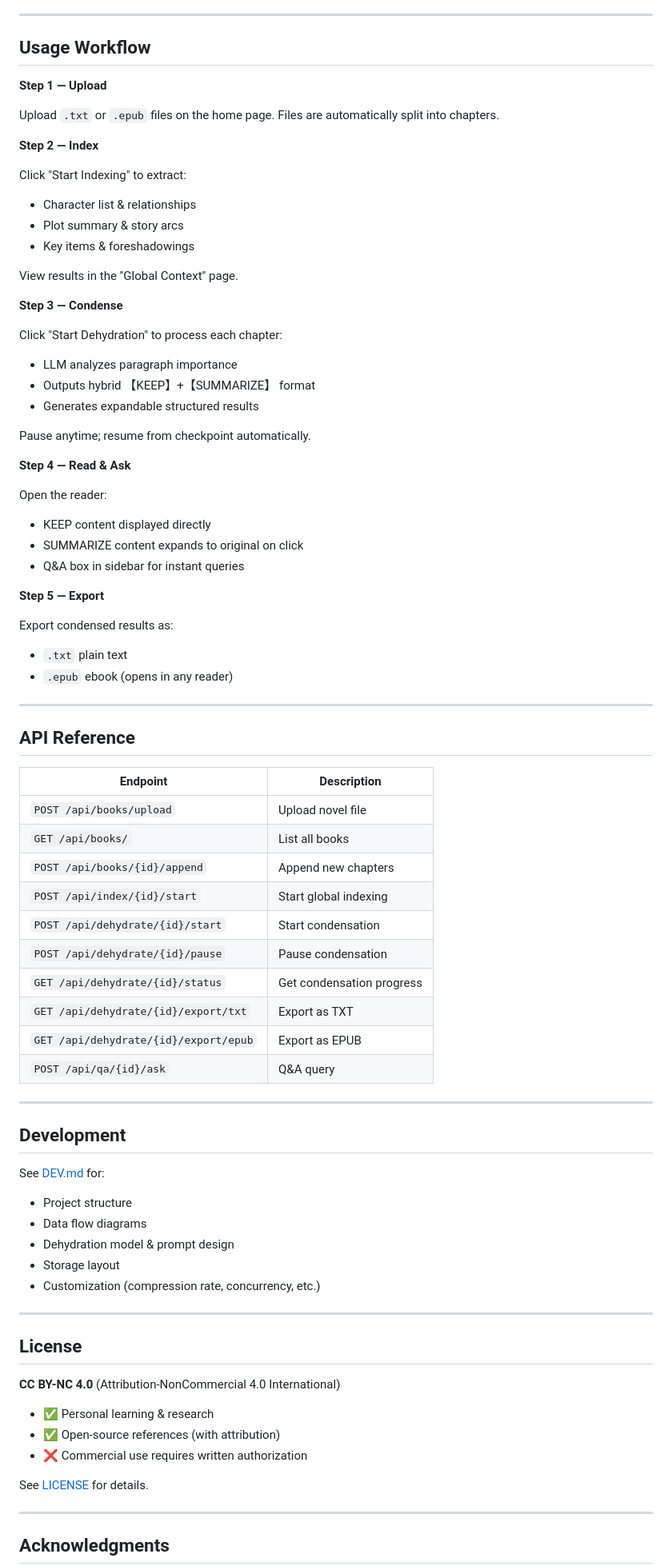
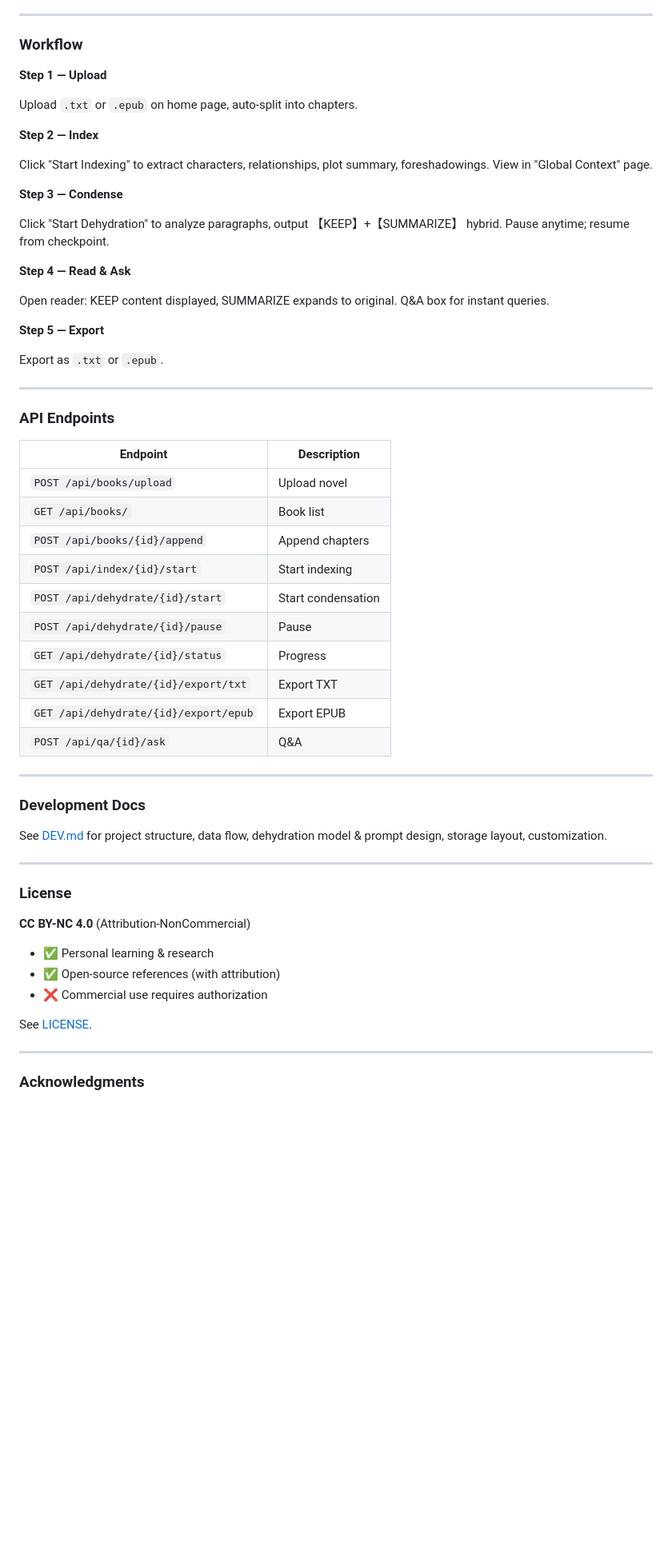
Before and after one commit to SilenceX9/NovelSynth, a Markdown page: README.md, the part around one of its changes. Shown at 80% size. Drawn GitHub-style; blank space fills up the shorter version.

Commit message:
docs: bilingual README with anchor-based language switching

```diff
--- a/README.md
+++ b/README.md
@@ -99,84 +260,64 @@ Open http://localhost:8765 in your browser.
 
 ---
 
-## Usage Workflow
+### Workflow
 
 **Step 1 — Upload**
 
-Upload `.txt` or `.epub` files on the home page. Files are automatically split into chapters.
+Upload `.txt` or `.epub` on home page, auto-split into chapters.
 
 **Step 2 — Index**
 
-Click "Start Indexing" to extract:
-- Character list & relationships
-- Plot summary & story arcs
-- Key items & foreshadowings
-
-View results in the "Global Context" page.
+Click "Start Indexing" to extract characters, relationships, plot summary, foreshadowings. View in "Global Context" page.
 
 **Step 3 — Condense**
 
-Click "Start Dehydration" to process each chapter:
-- LLM analyzes paragraph importance
-- Outputs hybrid 【KEEP】+【SUMMARIZE】 format
-- Generates expandable structured results
-
-Pause anytime; resume from checkpoint automatically.
+Click "Start Dehydration" to analyze paragraphs, output 【KEEP】+【SUMMARIZE】 hybrid. Pause anytime; resume from checkpoint.
 
 **Step 4 — Read & Ask**
 
-Open the reader:
-- KEEP content displayed directly
-- SUMMARIZE content expands to original on click
-- Q&A box in sidebar for instant queries
+Open reader: KEEP content displayed, SUMMARIZE expands to original. Q&A box for instant queries.
 
 **Step 5 — Export**
 
-Export condensed results as:
-- `.txt` plain text
-- `.epub` ebook (opens in any reader)
+Export as `.txt` or `.epub`.
 
 ---
 
-## API Reference
+### API Endpoints
 
 | Endpoint | Description |
 |----------|-------------|
-| `POST /api/books/upload` | Upload novel file |
-| `GET /api/books/` | List all books |
-| `POST /api/books/{id}/append` | Append new chapters |
-| `POST /api/index/{id}/start` | Start global indexing |
+| `POST /api/books/upload` | Upload novel |
+| `GET /api/books/` | Book list |
+| `POST /api/books/{id}/append` | Append chapters |
+| `POST /api/index/{id}/start` | Start indexing |
 | `POST /api/dehydrate/{id}/start` | Start condensation |
-| `POST /api/dehydrate/{id}/pause` | Pause condensation |
-| `GET /api/dehydrate/{id}/status` | Get condensation progress |
-| `GET /api/dehydrate/{id}/export/txt` | Export as TXT |
-| `GET /api/dehydrate/{id}/export/epub` | Export as EPUB |
-| `POST /api/qa/{id}/ask` | Q&A query |
+| `POST /api/dehydrate/{id}/pause` | Pause |
+| `GET /api/dehydrate/{id}/status` | Progress |
+| `GET /api/dehydrate/{id}/export/txt` | Export TXT |
+| `GET /api/dehydrate/{id}/export/epub` | Export EPUB |
+| `POST /api/qa/{id}/ask` | Q&A |
 
 ---
 
-## Development
+### Development Docs
 
-See [DEV.md](DEV.md) for:
-- Project structure
-- Data flow diagrams
-- Dehydration model & prompt design
-- Storage layout
-- Customization (compression rate, concurrency, etc.)
+See [DEV.md](DEV.md) for project structure, data flow, dehydration model & prompt design, storage layout, customization.
 
 ---
 
-## License
+### License
 
-**CC BY-NC 4.0** (Attribution-NonCommercial 4.0 International)
+**CC BY-NC 4.0** (Attribution-NonCommercial)
 
 - ✅ Personal learning & research
 - ✅ Open-source references (with attribution)
-- ❌ Commercial use requires written authorization
+- ❌ Commercial use requires authorization
 
-See [LICENSE](LICENSE) for details.
+See [LICENSE](LICENSE).
 
 ---
 
-## Acknowledgments
+### Acknowledgments
 
```
Also changed, not shown: other parts of README.md (+196 -35 lines).
